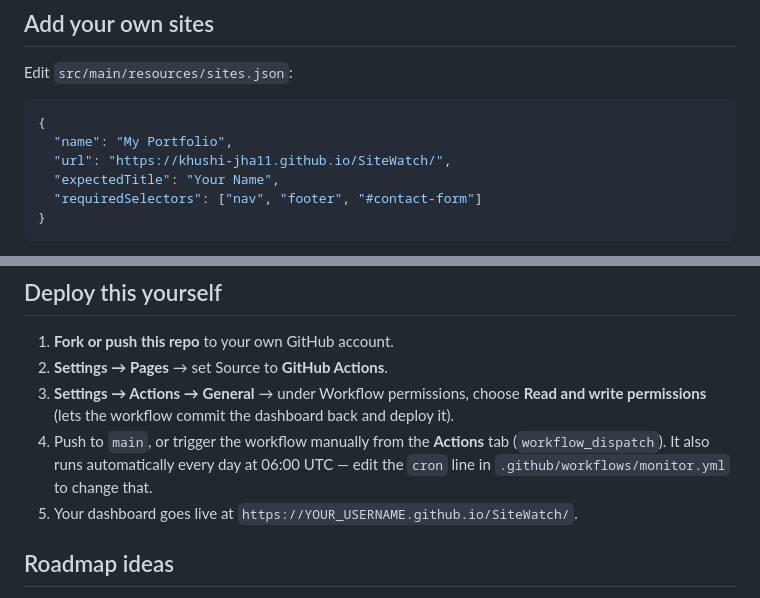
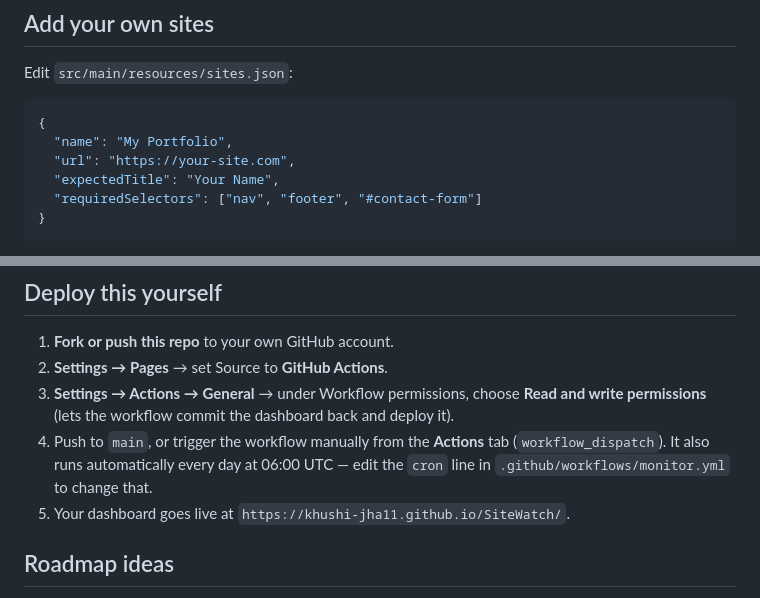
Before and after one commit to Khushi-jha11/SiteWatch, a Markdown page: README.md, 2 parts joined by grey strips. Drawn GitHub-style.

````diff
--- a/README.md
+++ b/README.md
@@ -100,7 +100,7 @@ Edit `src/main/resources/sites.json`:
 ```json
 {
   "name": "My Portfolio",
-  "url": "https://khushi-jha11.github.io/SiteWatch/",
+  "url": "https://your-site.com",
   "expectedTitle": "Your Name",
   "requiredSelectors": ["nav", "footer", "#contact-form"]
 }
@@ -114,7 +114,7 @@ Tune thresholds in `src/main/resources/config.properties` (max load time, link t
 2. **Settings → Pages** → set Source to **GitHub Actions**.
 3. **Settings → Actions → General** → under Workflow permissions, choose **Read and write permissions** (lets the workflow commit the dashboard back and deploy it).
 4. Push to `main`, or trigger the workflow manually from the **Actions** tab (`workflow_dispatch`). It also runs automatically every day at 06:00 UTC — edit the `cron` line in `.github/workflows/monitor.yml` to change that.
-5. Your dashboard goes live at `https://YOUR_USERNAME.github.io/SiteWatch/`.
+5. Your dashboard goes live at `https://khushi-jha11.github.io/SiteWatch/`.
 
 ## Roadmap ideas
 
````
